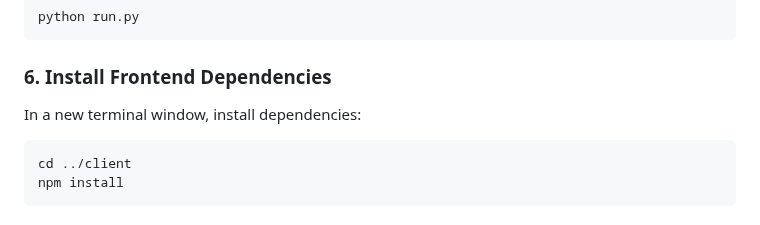
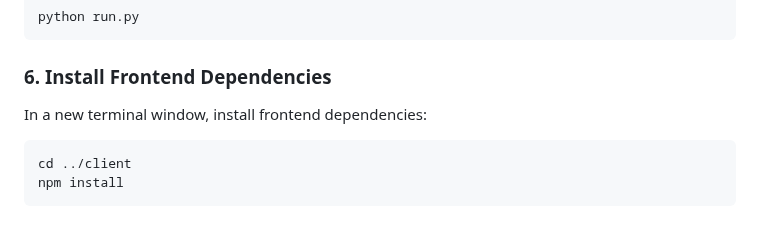
Before and after one commit to Yadav-Aayansh/HomeMate, a Markdown page: README.md, the part around one of its changes. GitHub-like rendering.

````diff
--- a/README.md
+++ b/README.md
@@ -76,7 +76,7 @@ python run.py
 ```
 
 ### 6. Install Frontend Dependencies
-In a new terminal window, install dependencies:
+In a new terminal window, install frontend dependencies:
 ```bash
 cd ../client
 npm install
````
Also changed, not shown: other parts of README.md (+12 -12 lines).
